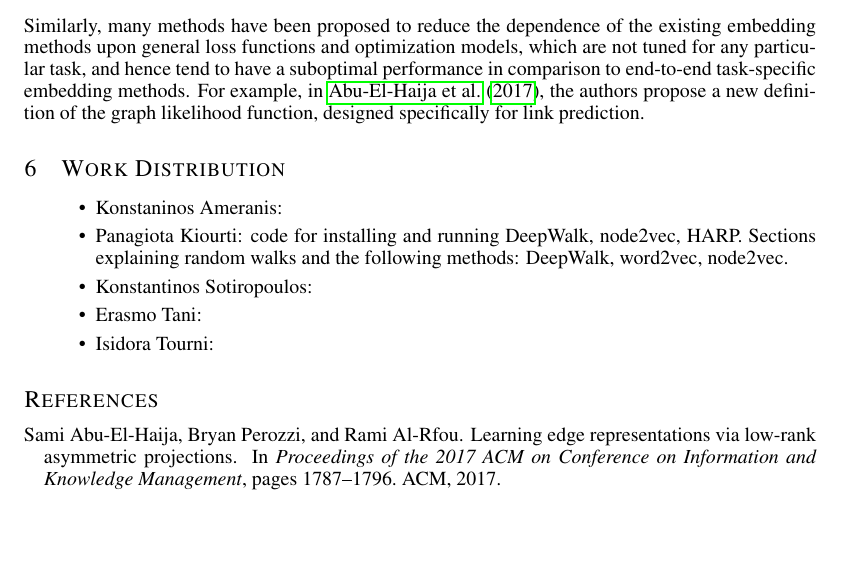
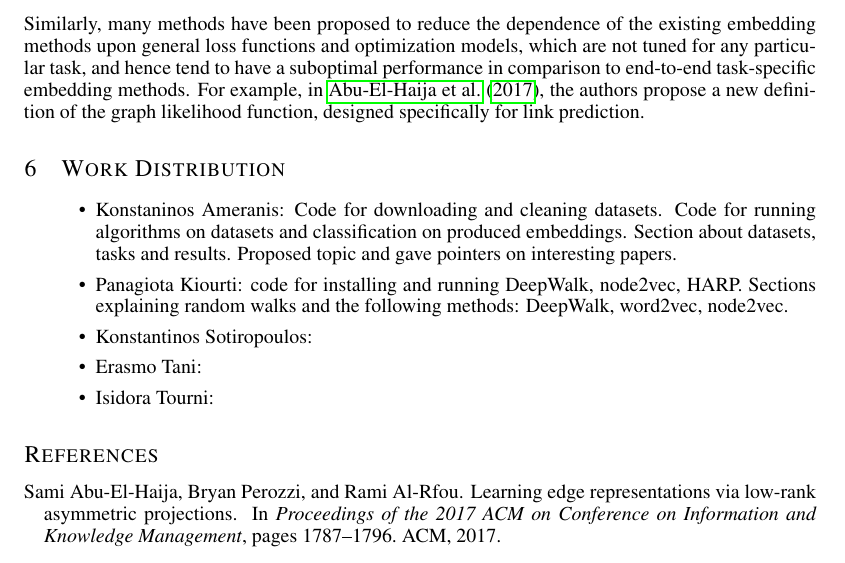
Before and after one commit to cemeiq/EC503-NRL, a LaTeX paper (latex/report.tex, which reads latex/Sections/6-Work_distribution.tex): part of page 13 of 15, cut so that both start at the same text, the shorter picture padded with empty space. Compiled offline with pdfLaTeX; a missing bibliography style is replaced by a similar one.

Commit message:
Add to contributions.

```diff
--- a/latex/Sections/6-Work_distribution.tex
+++ b/latex/Sections/6-Work_distribution.tex
@@ -1,6 +1,8 @@
 \section{Work Distribution}
 \begin{itemize}
-\item Konstaninos Ameranis:
+\item Konstaninos Ameranis: Code for downloading and cleaning datasets. Code for running algorithms
+on datasets and classification on produced embeddings. Section about datasets, tasks and
+results. Proposed topic and gave pointers on interesting papers.
 \item Panagiota Kiourti: code for installing and running DeepWalk, node2vec, HARP. Sections explaining random walks and the following methods: DeepWalk, word2vec,
 node2vec.
 \item Konstantinos Sotiropoulos:
```
